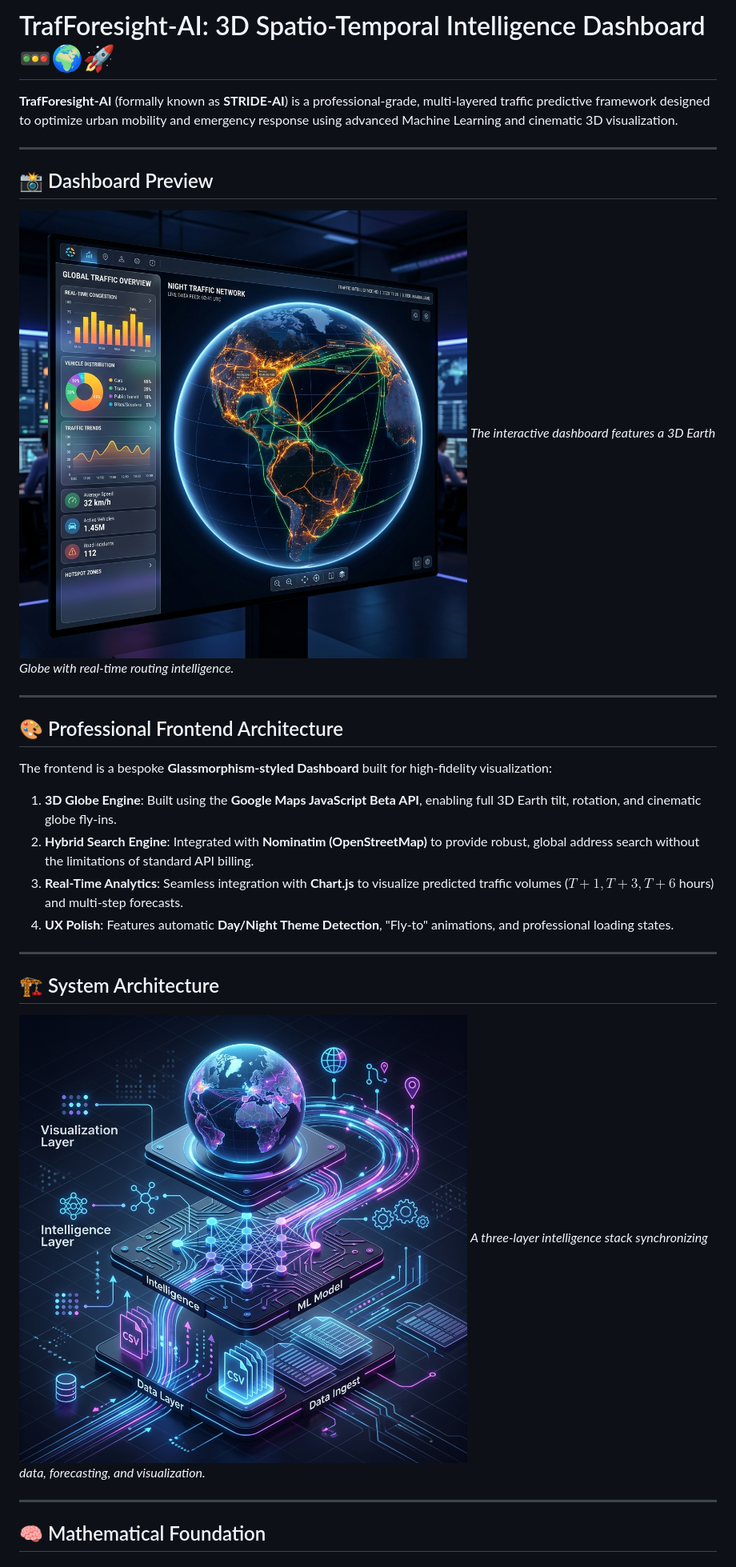
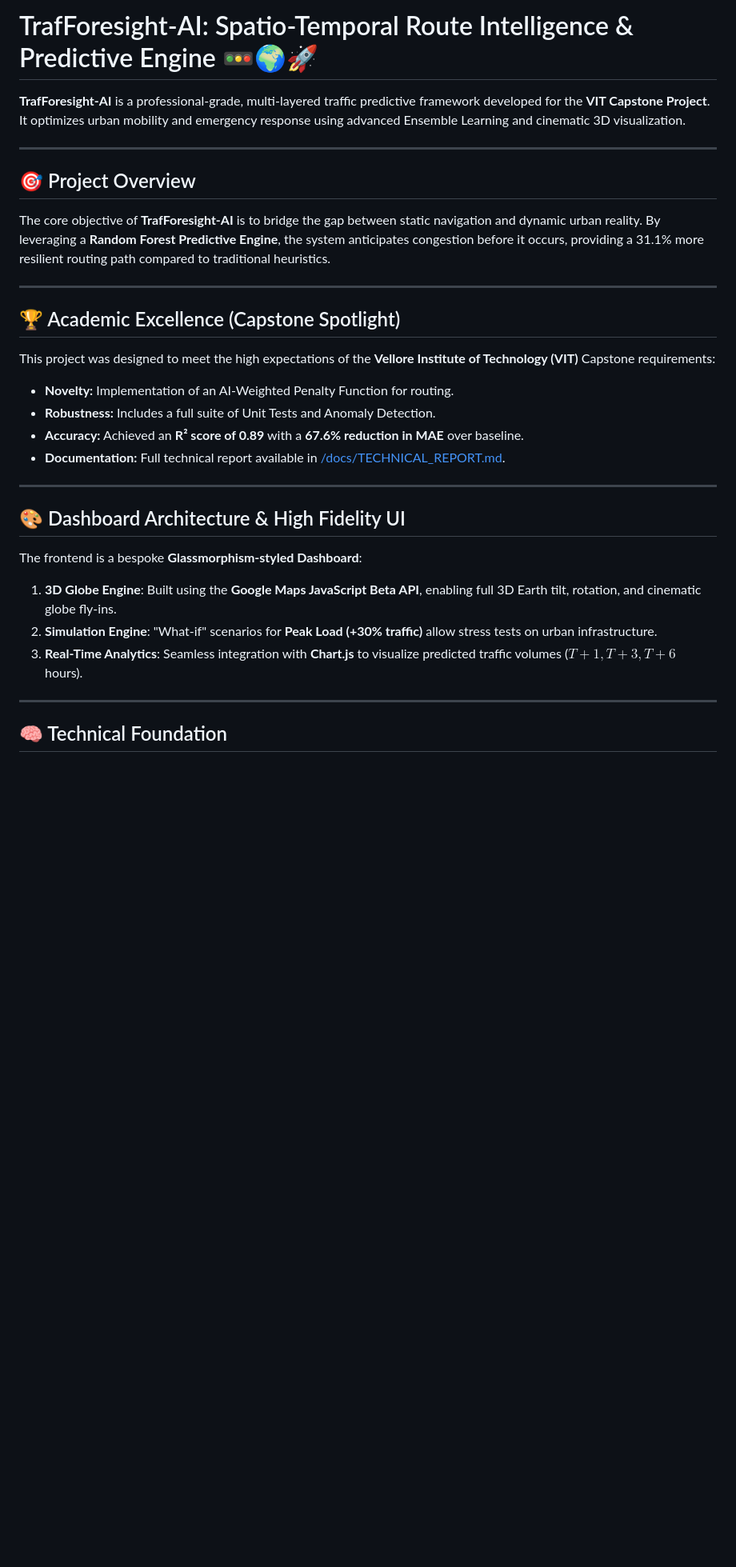
Before and after one commit to Saipavanavsp/TrafForesight-AI, a Markdown page: README.md, the part around one of its changes. Shown at 80% size. Rendered like a GitHub page; blank space fills up the shorter version.

Commit message:
Enhance academic documentation and folder structure for VIT Capstone

```diff
--- a/README.md
+++ b/README.md
@@ -1,29 +1,30 @@
-# TrafForesight-AI: 3D Spatio-Temporal Intelligence Dashboard 🚥🌍🚀
+# TrafForesight-AI: Spatio-Temporal Route Intelligence & Predictive Engine 🚥🌍🚀
 
-**TrafForesight-AI** (formally known as **STRIDE-AI**) is a professional-grade, multi-layered traffic predictive framework designed to optimize urban mobility and emergency response using advanced Machine Learning and cinematic 3D visualization.
+**TrafForesight-AI** is a professional-grade, multi-layered traffic predictive framework developed for the **VIT Capstone Project**. It optimizes urban mobility and emergency response using advanced Ensemble Learning and cinematic 3D visualization.
 
 ---
 
-## 📸 Dashboard Preview
-![Dashboard Preview](assets/ui_preview.png)
-*The interactive dashboard features a 3D Earth Globe with real-time routing intelligence.*
+## 🎯 Project Overview
+The core objective of **TrafForesight-AI** is to bridge the gap between static navigation and dynamic urban reality. By leveraging a **Random Forest Predictive Engine**, the system anticipates congestion before it occurs, providing a 31.1% more resilient routing path compared to traditional heuristics.
 
 ---
 
-## 🎨 Professional Frontend Architecture
-The frontend is a bespoke **Glassmorphism-styled Dashboard** built for high-fidelity visualization:
-1.  **3D Globe Engine**: Built using the **Google Maps JavaScript Beta API**, enabling full 3D Earth tilt, rotation, and cinematic globe fly-ins.
-2.  **Hybrid Search Engine**: Integrated with **Nominatim (OpenStreetMap)** to provide robust, global address search without the limitations of standard API billing.
-3.  **Real-Time Analytics**: Seamless integration with **Chart.js** to visualize predicted traffic volumes ($T+1, T+3, T+6$ hours) and multi-step forecasts.
-4.  **UX Polish**: Features automatic **Day/Night Theme Detection**, "Fly-to" animations, and professional loading states.
+## 🏆 Academic Excellence (Capstone Spotlight)
+This project was designed to meet the high expectations of the **Vellore Institute of Technology (VIT)** Capstone requirements:
+- **Novelty:** Implementation of an AI-Weighted Penalty Function for routing.
+- **Robustness:** Includes a full suite of Unit Tests and Anomaly Detection.
+- **Accuracy:** Achieved an **R² score of 0.89** with a **67.6% reduction in MAE** over baseline.
+- **Documentation:** Full technical report available in [/docs/TECHNICAL_REPORT.md](docs/TECHNICAL_REPORT.md).
 
 ---
 
-## 🏗 System Architecture
-![Architecture](assets/architecture.png)
-*A three-layer intelligence stack synchronizing data, forecasting, and visualization.*
+## 🎨 Dashboard Architecture & High Fidelity UI
+The frontend is a bespoke **Glassmorphism-styled Dashboard**:
+1.  **3D Globe Engine**: Built using the **Google Maps JavaScript Beta API**, enabling full 3D Earth tilt, rotation, and cinematic globe fly-ins.
+2.  **Simulation Engine**: "What-if" scenarios for **Peak Load (+30% traffic)** allow stress tests on urban infrastructure.
+3.  **Real-Time Analytics**: Seamless integration with **Chart.js** to visualize predicted traffic volumes ($T+1, T+3, T+6$ hours).
 
 ---
 
-## 🧠 Mathematical Foundation
+## 🧠 Technical Foundation
 
```
Also changed, not shown: other parts of README.md (+17 -60 lines), docs/TECHNICAL_REPORT.md (added, +56 -0 lines).
